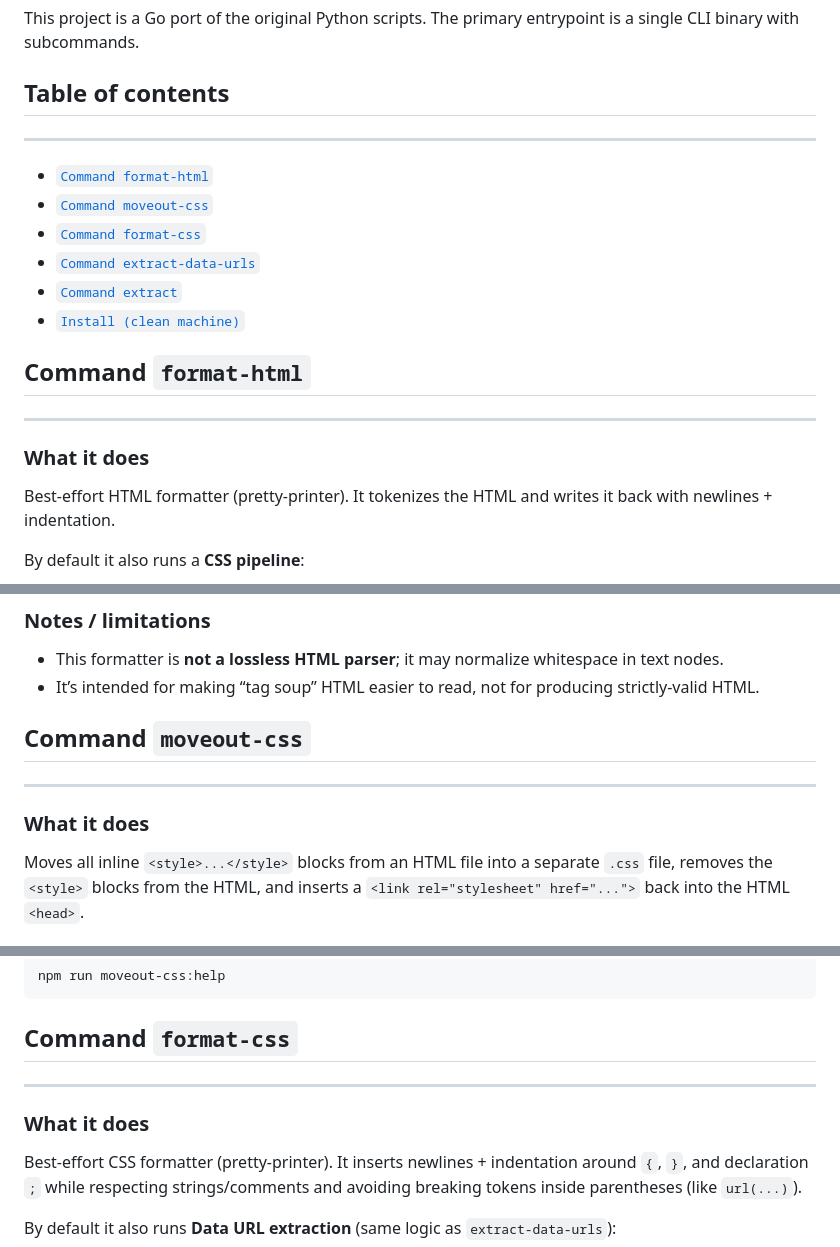
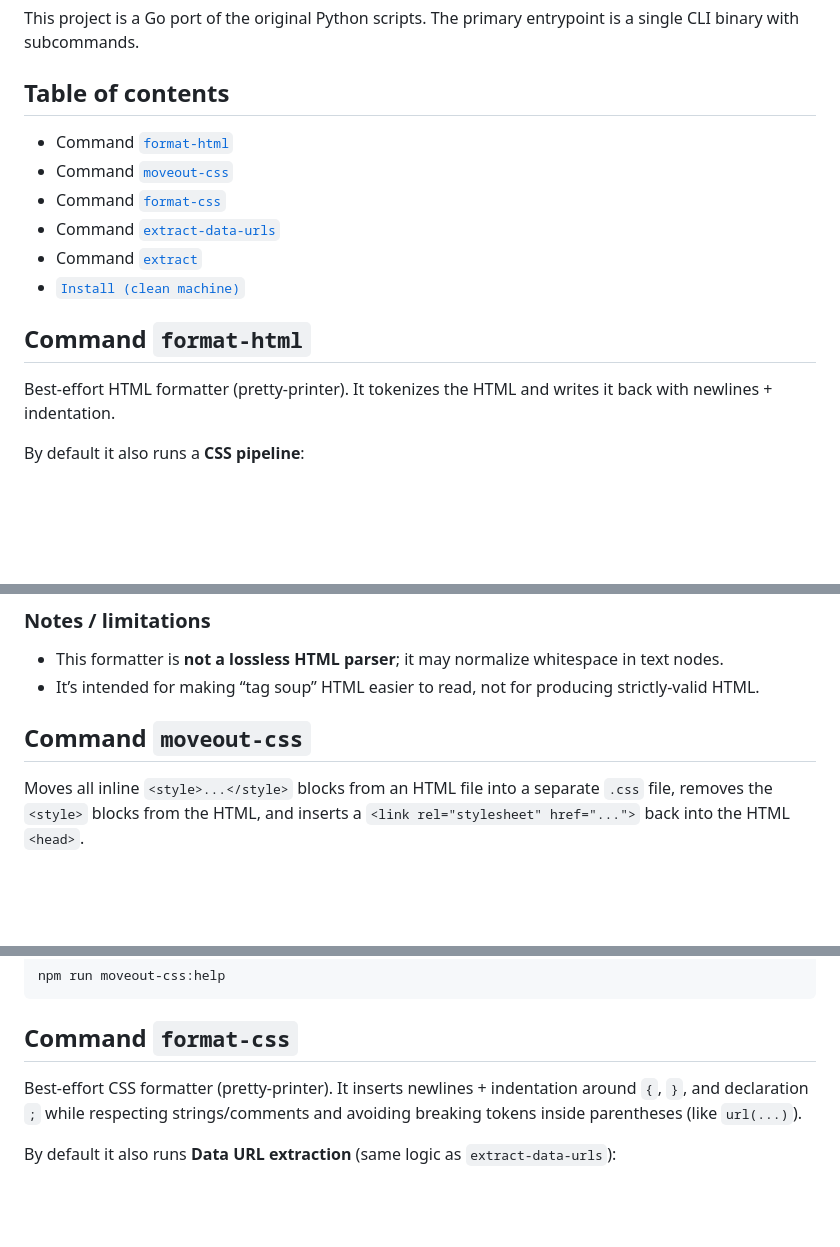
Before and after one commit to maxzz/singlefile-extractor-go, a Markdown page: README.md, 3 parts joined by grey strips. Drawn GitHub-style; blank space fills up the shorter version.

Commit message:
WIP. add section separators. 2

```diff
--- a/README.md
+++ b/README.md
@@ -6,20 +6,20 @@ This project is a Go port of the original Python scripts. The primary entrypoint
 
 ## Table of contents
 
-<hr style="border:none;border-top:2px solid #1a1a1a;margin:0 0 0.85em;" />
+<!-- <hr style="border:none;border-top:2px solid #1a1a1a;margin:0 0 0.85em;" /> -->
 
-- [`Command format-html`](#format-html)
-- [`Command moveout-css`](#moveout-css)
-- [`Command format-css`](#format-css)
-- [`Command extract-data-urls`](#extract-data-urls)
-- [`Command extract`](#extract)
+- Command [`format-html`](#format-html)
+- Command [`moveout-css`](#moveout-css)
+- Command [`format-css`](#format-css)
+- Command [`extract-data-urls`](#extract-data-urls)
+- Command [`extract`](#extract)
 - [`Install (clean machine)`](#install-clean-machine)
+
 
 <h2 id="format-html">Command <code>format-html</code></h2>
 
-<hr style="border:none;border-top:2px solid #1a1a1a;margin:0 0 0.85em;" />
+<!-- <hr style="border:none;border-top:2px solid #1a1a1a;margin:0 0 0.85em;" /> -->
 
-### What it does
 Best-effort HTML formatter (pretty-printer). It tokenizes the HTML and writes it back with newlines + indentation.
 
 By default it also runs a **CSS pipeline**:
@@ -79,9 +79,8 @@ npm run beautify:html:help
 
 <h2 id="moveout-css">Command <code>moveout-css</code></h2>
 
-<hr style="border:none;border-top:2px solid #1a1a1a;margin:0 0 0.85em;" />
+<!-- <hr style="border:none;border-top:2px solid #1a1a1a;margin:0 0 0.85em;" /> -->
 
-### What it does
 Moves all inline `<style>...</style>` blocks from an HTML file into a separate `.css` file, removes the `<style>` blocks from the HTML, and inserts a `<link rel="stylesheet" href="...">` back into the HTML `<head>`.
 
 ### How to run (Windows / PowerShell)
@@ -114,9 +113,8 @@ npm run moveout-css:help
 
 <h2 id="format-css">Command <code>format-css</code></h2>
 
-<hr style="border:none;border-top:2px solid #1a1a1a;margin:0 0 0.85em;" />
+<!-- <hr style="border:none;border-top:2px solid #1a1a1a;margin:0 0 0.85em;" /> -->
 
-### What it does
 Best-effort CSS formatter (pretty-printer). It inserts newlines + indentation around `{`, `}`, and declaration `;` while respecting strings/comments and avoiding breaking tokens inside parentheses (like `url(...)`).
 
 By default it also runs **Data URL extraction** (same logic as `extract-data-urls`):
```
Also changed, not shown: other parts of README.md (+3 -5 lines).
